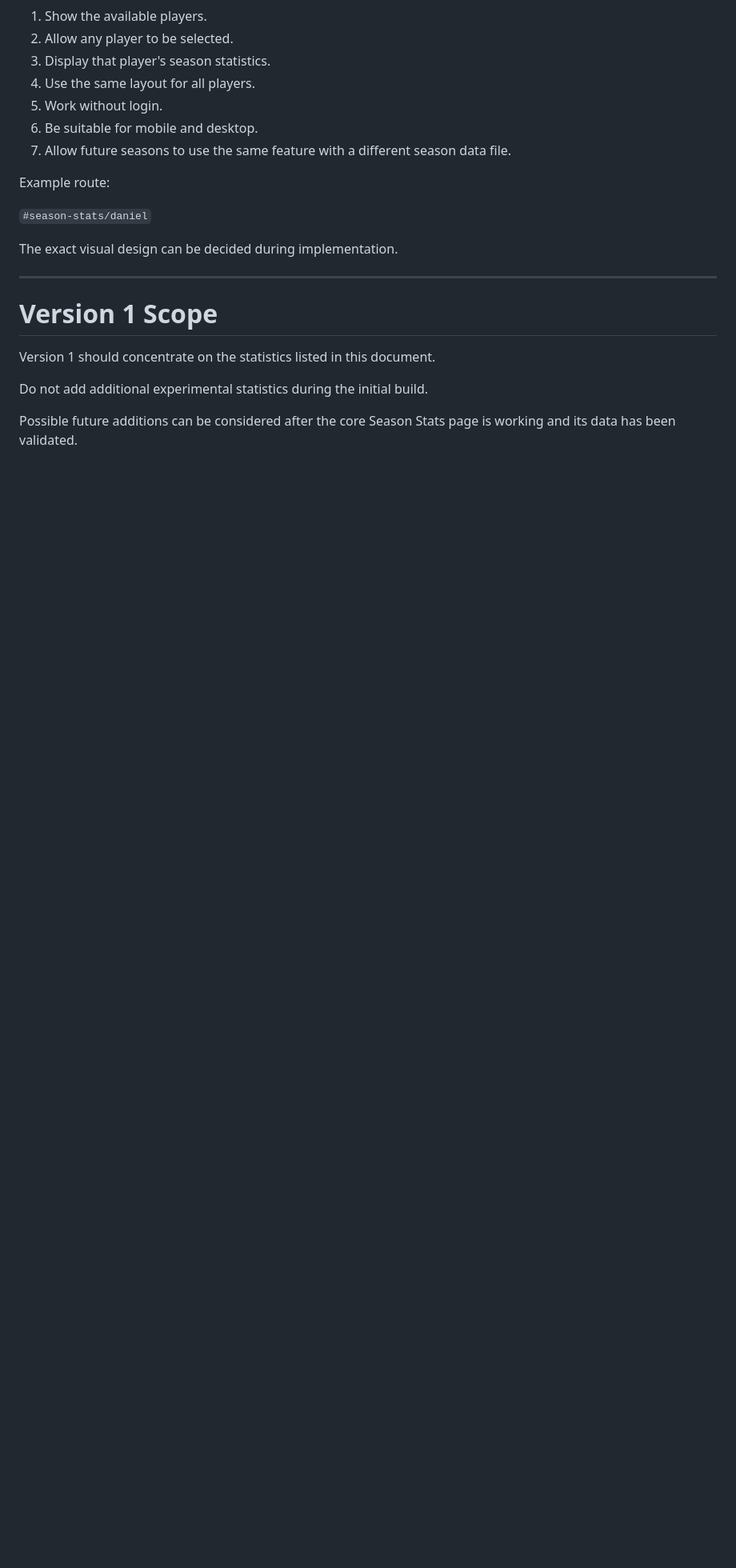
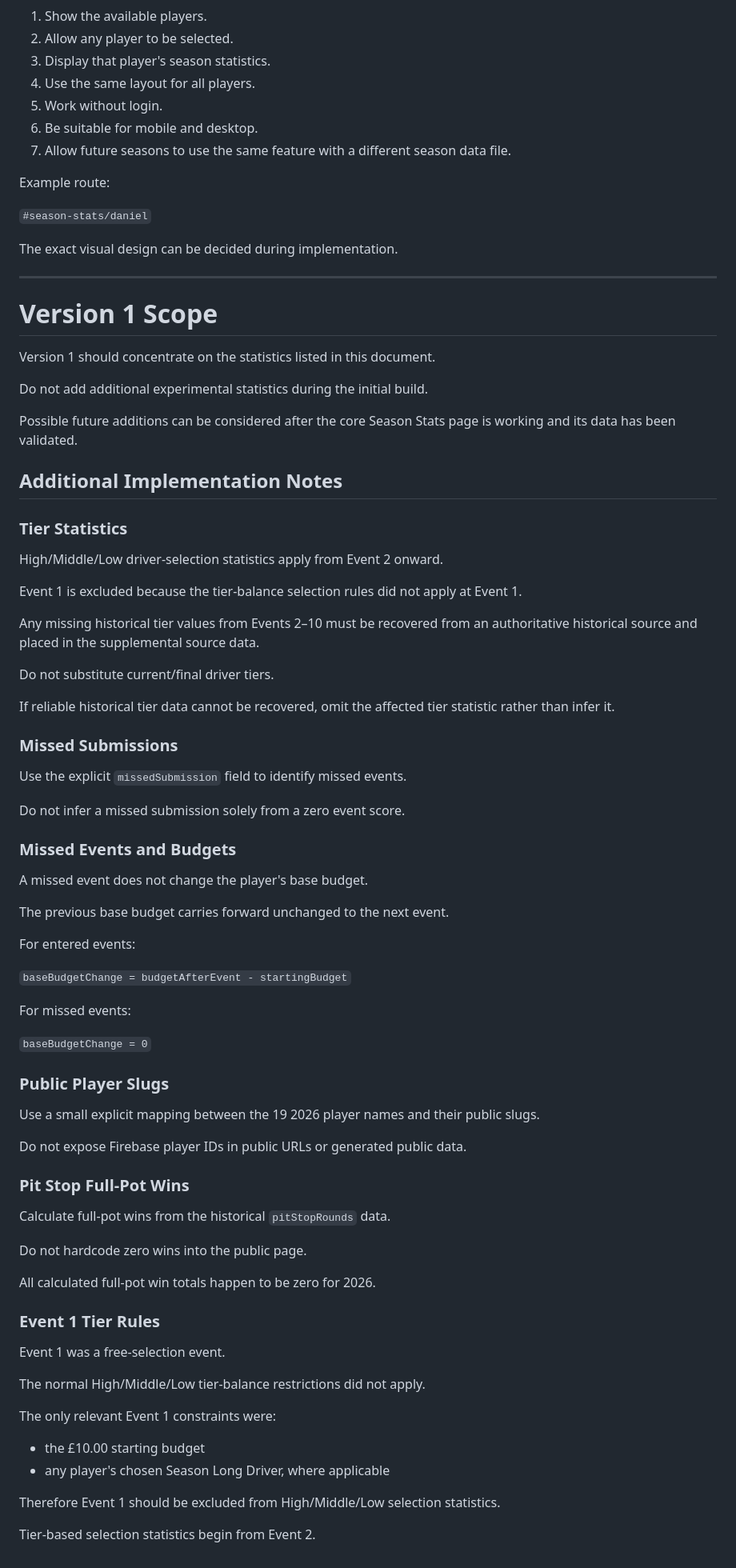
Before and after one commit to danBTCC/btcc-fantasy-2026, a Markdown page: tools/eos-player-stats.md, the part around the change. Shown at 80% size. GitHub-like rendering; blank space fills up the shorter version.

Commit message:
Simplify end-of-season player stats specification1.1

```diff
--- a/tools/eos-player-stats.md
+++ b/tools/eos-player-stats.md
@@ -373,3 +373,66 @@ Version 1 should concentrate on the statistics listed in this document.
 Do not add additional experimental statistics during the initial build.
 
 Possible future additions can be considered after the core Season Stats page is working and its data has been validated.
+
+## Additional Implementation Notes
+
+### Tier Statistics
+
+High/Middle/Low driver-selection statistics apply from Event 2 onward.
+
+Event 1 is excluded because the tier-balance selection rules did not apply at Event 1.
+
+Any missing historical tier values from Events 2–10 must be recovered from an authoritative historical source and placed in the supplemental source data.
+
+Do not substitute current/final driver tiers.
+
+If reliable historical tier data cannot be recovered, omit the affected tier statistic rather than infer it.
+
+### Missed Submissions
+
+Use the explicit `missedSubmission` field to identify missed events.
+
+Do not infer a missed submission solely from a zero event score.
+
+### Missed Events and Budgets
+
+A missed event does not change the player's base budget.
+
+The previous base budget carries forward unchanged to the next event.
+
+For entered events:
+
+`baseBudgetChange = budgetAfterEvent - startingBudget`
+
+For missed events:
+
+`baseBudgetChange = 0`
+
+### Public Player Slugs
+
+Use a small explicit mapping between the 19 2026 player names and their public slugs.
+
+Do not expose Firebase player IDs in public URLs or generated public data.
+
+### Pit Stop Full-Pot Wins
+
+Calculate full-pot wins from the historical `pitStopRounds` data.
+
+Do not hardcode zero wins into the public page.
+
+All calculated full-pot win totals happen to be zero for 2026.
+
+### Event 1 Tier Rules
+
+Event 1 was a free-selection event.
+
+The normal High/Middle/Low tier-balance restrictions did not apply.
+
+The only relevant Event 1 constraints were:
+
+- the £10.00 starting budget
+- any player's chosen Season Long Driver, where applicable
+
+Therefore Event 1 should be excluded from High/Middle/Low selection statistics.
+
+Tier-based selection statistics begin from Event 2.
```
